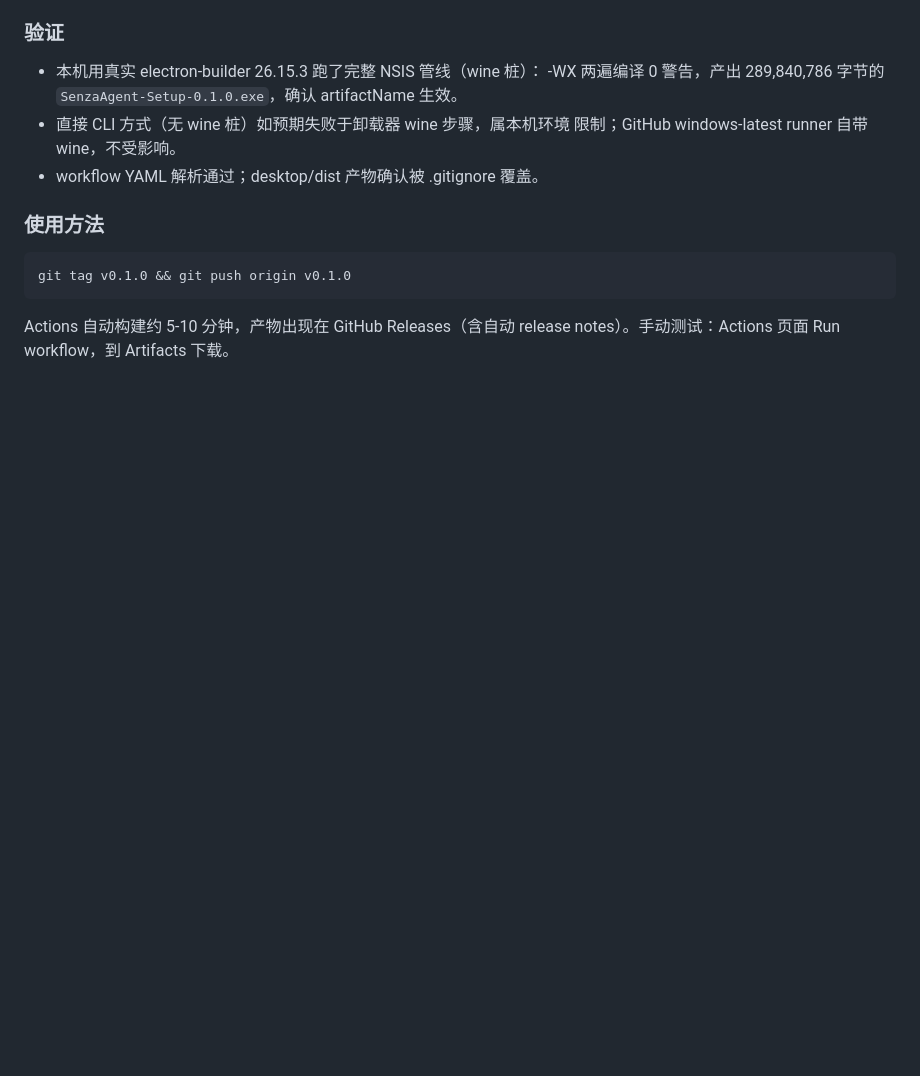
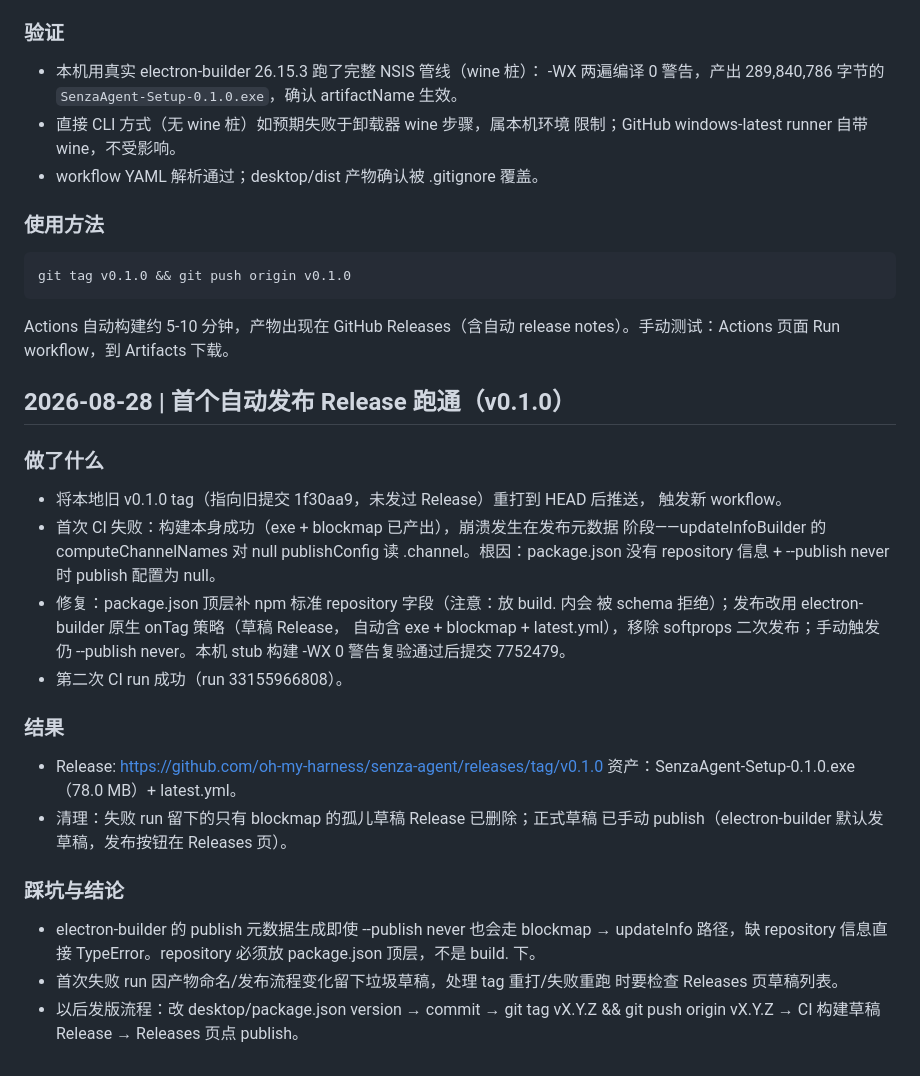
Before and after one commit to oh-my-harness/senza-agent, a Markdown page: WORKLOG.md, the part around the change. GitHub-like rendering; blank space fills up the shorter version.

Commit message:
docs: WORKLOG 记录 v0.1.0 首个自动发布 Release 跑通

````diff
--- a/WORKLOG.md
+++ b/WORKLOG.md
@@ -441,3 +441,34 @@ git tag v0.1.0 && git push origin v0.1.0
 ```
 Actions 自动构建约 5-10 分钟，产物出现在 GitHub Releases（含自动
 release notes）。手动测试：Actions 页面 Run workflow，到 Artifacts 下载。
+
+## 2026-08-28 | 首个自动发布 Release 跑通（v0.1.0）
+
+### 做了什么
+- 将本地旧 v0.1.0 tag（指向旧提交 1f30aa9，未发过 Release）重打到 HEAD 后推送，
+  触发新 workflow。
+- 首次 CI 失败：构建本身成功（exe + blockmap 已产出），崩溃发生在发布元数据
+  阶段——updateInfoBuilder 的 computeChannelNames 对 null publishConfig 读
+  .channel。根因：package.json 没有 repository 信息 + --publish never 时
+  publish 配置为 null。
+- 修复：package.json 顶层补 npm 标准 repository 字段（注意：放 build. 内会
+  被 schema 拒绝）；发布改用 electron-builder 原生 onTag 策略（草稿 Release，
+  自动含 exe + blockmap + latest.yml），移除 softprops 二次发布；手动触发
+  仍 --publish never。本机 stub 构建 -WX 0 警告复验通过后提交 7752479。
+- 第二次 CI run 成功（run 33155966808）。
+
+### 结果
+- Release: https://github.com/oh-my-harness/senza-agent/releases/tag/v0.1.0
+  资产：SenzaAgent-Setup-0.1.0.exe（78.0 MB）+ latest.yml。
+- 清理：失败 run 留下的只有 blockmap 的孤儿草稿 Release 已删除；正式草稿
+  已手动 publish（electron-builder 默认发草稿，发布按钮在 Releases 页）。
+
+### 踩坑与结论
+- electron-builder 的 publish 元数据生成即使 --publish never 也会走
+  blockmap → updateInfo 路径，缺 repository 信息直接 TypeError。repository
+  必须放 package.json 顶层，不是 build. 下。
+- 首次失败 run 因产物命名/发布流程变化留下垃圾草稿，处理 tag 重打/失败重跑
+  时要检查 Releases 页草稿列表。
+- 以后发版流程：改 desktop/package.json version → commit →
+  git tag vX.Y.Z && git push origin vX.Y.Z → CI 构建草稿 Release →
+  Releases 页点 publish。
````
